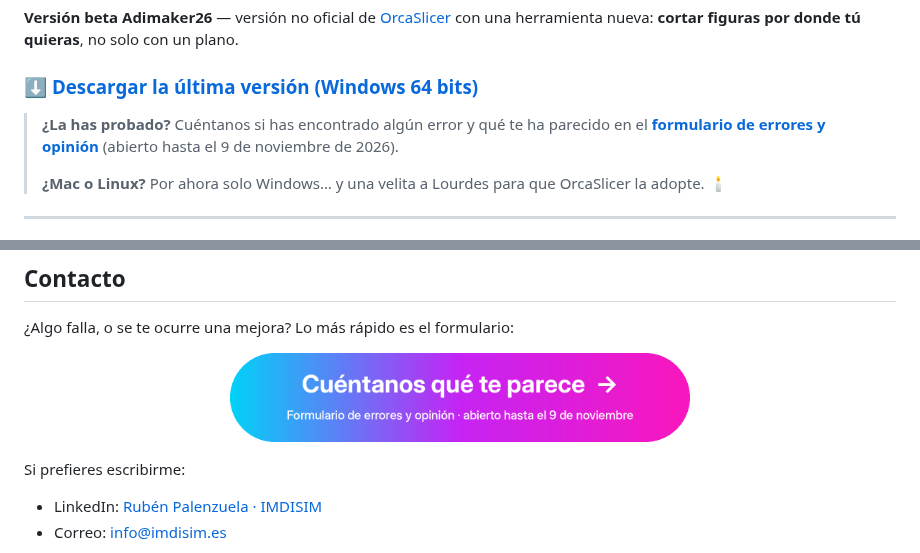
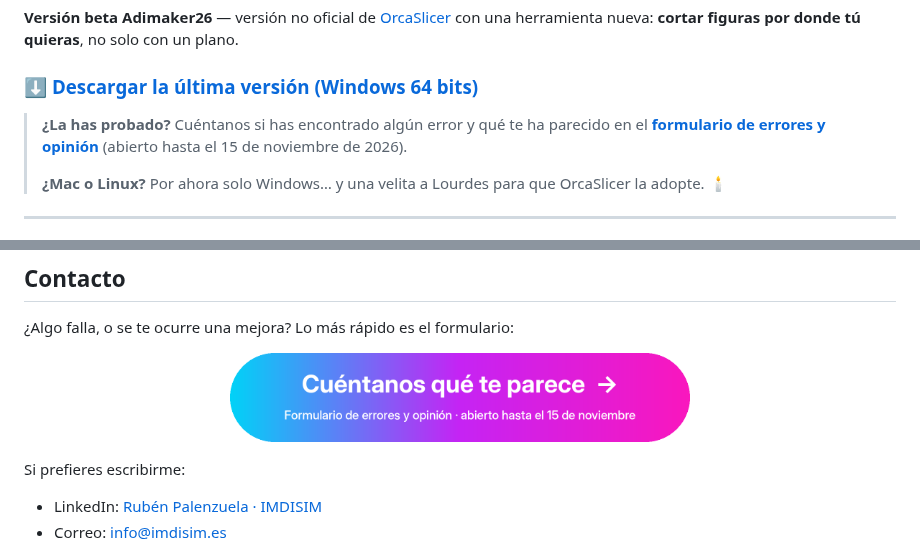
Before and after one commit to RPalGar/OrcaSlicer-IMDISIM-PathCut, a Markdown page: README.md, 2 parts joined by grey strips. Drawn GitHub-style; pictures changed too: docs/formulario/boton_formulario_15nov.png (added).

```diff
--- a/README.md
+++ b/README.md
@@ -7,7 +7,7 @@
 
 ### ⬇️ [Descargar la última versión (Windows 64 bits)](../../releases/latest)
 
-> **¿La has probado?** Cuéntanos si has encontrado algún error y qué te ha parecido en el [**formulario de errores y opinión**](https://forms.gle/iAx6crNoZSRnkDvk7) (abierto hasta el 9 de noviembre de 2026).
+> **¿La has probado?** Cuéntanos si has encontrado algún error y qué te ha parecido en el [**formulario de errores y opinión**](https://forms.gle/iAx6crNoZSRnkDvk7) (abierto hasta el 15 de noviembre de 2026).
 >
 > **¿Mac o Linux?** Por ahora solo Windows… y una velita a Lourdes para que OrcaSlicer la adopte. 🕯️
 
@@ -62,7 +62,7 @@ Esta herramienta la ha desarrollado Rubén Palenzuela (IMDISIM) con **Claude**,
 ¿Algo falla, o se te ocurre una mejora? Lo más rápido es el formulario:
 
 <p align="center">
-  <a href="https://forms.gle/iAx6crNoZSRnkDvk7"><img src="docs/formulario/boton_formulario.png" alt="Cuéntanos qué te parece: formulario de errores y opinión (abierto hasta el 9 de noviembre)" width="460"></a>
+  <a href="https://forms.gle/iAx6crNoZSRnkDvk7"><img src="docs/formulario/boton_formulario_15nov.png" alt="Cuéntanos qué te parece: formulario de errores y opinión (abierto hasta el 15 de noviembre)" width="460"></a>
 </p>
 
 Si prefieres escribirme:
```
Also changed, not shown: .github/notas/beta-adimaker26-3.md (+2 -2 lines), docs/formulario/cabecera_cuestionario_imdisim_15nov.png (added).
